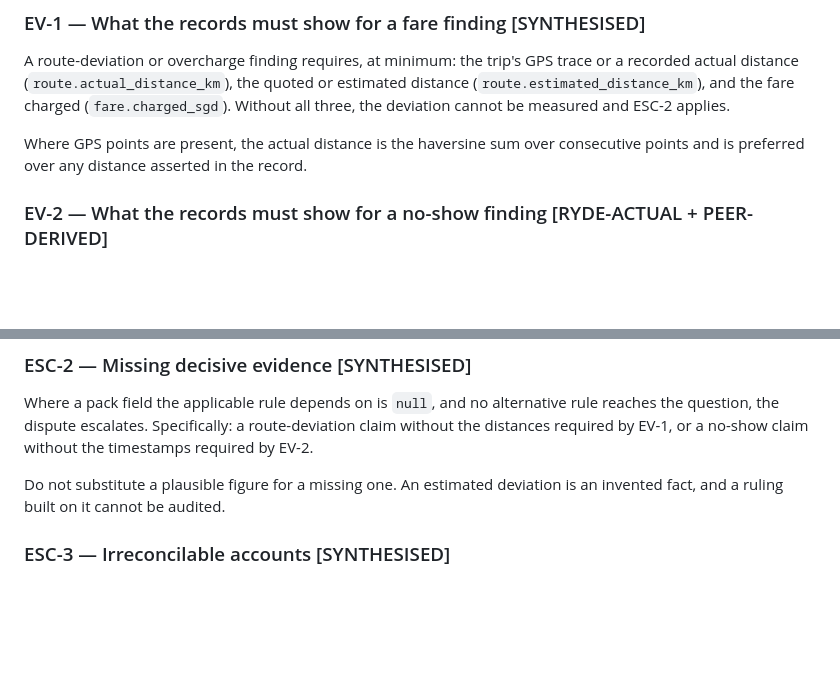
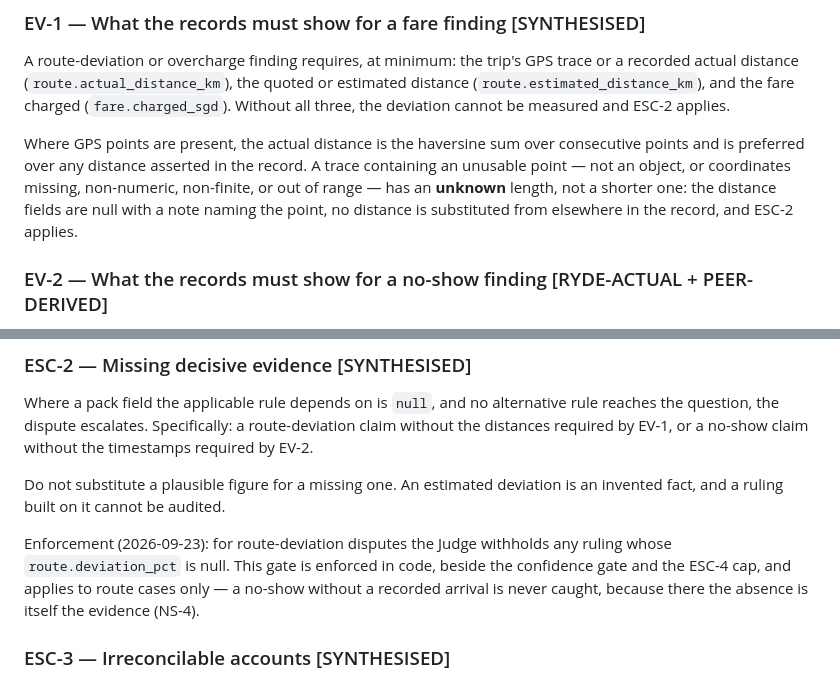
Before and after one commit to hermicaduceus/ryde-dispute-resolution-submission, a Markdown page: docs/policy.md, 2 parts joined by grey strips. Drawn GitHub-style; blank space fills up the shorter version.

Commit message:
Policy: document EV-1's broken-trace case and ESC-2's code enforcement
Only where the code now enforces what the document describes: EV-1 states
that a trace with an unusable point has an unknown length and ESC-2 applies;
ESC-2 gains an enforcement note (Python gate for route cases only, beside
the confidence gate and ESC-4).

Suite: 246 tests OK.

```diff
--- a/docs/policy.md
+++ b/docs/policy.md
@@ -167,7 +167,10 @@ actual distance (`route.actual_distance_km`), the quoted or estimated distance
 the deviation cannot be measured and ESC-2 applies.
 
 Where GPS points are present, the actual distance is the haversine sum over consecutive points and
-is preferred over any distance asserted in the record.
+is preferred over any distance asserted in the record. A trace containing an unusable point — not an
+object, or coordinates missing, non-numeric, non-finite, or out of range — has an **unknown** length,
+not a shorter one: the distance fields are null with a note naming the point, no distance is
+substituted from elsewhere in the record, and ESC-2 applies.
 
 ### EV-2 — What the records must show for a no-show finding [RYDE-ACTUAL + PEER-DERIVED]
 
@@ -390,6 +393,11 @@ required by EV-1, or a no-show claim without the timestamps required by EV-2.
 Do not substitute a plausible figure for a missing one. An estimated deviation is an invented
 fact, and a ruling built on it cannot be audited.
 
+Enforcement (2026-09-23): for route-deviation disputes the Judge withholds any ruling whose
+`route.deviation_pct` is null. This gate is enforced in code, beside the confidence gate and the
+ESC-4 cap, and applies to route cases only — a no-show without a recorded arrival is never caught,
+because there the absence is itself the evidence (NS-4).
+
 ### ESC-3 — Irreconcilable accounts [SYNTHESISED]
 
 Where the two sides assert incompatible facts and the telemetry does not settle which is right,
```
